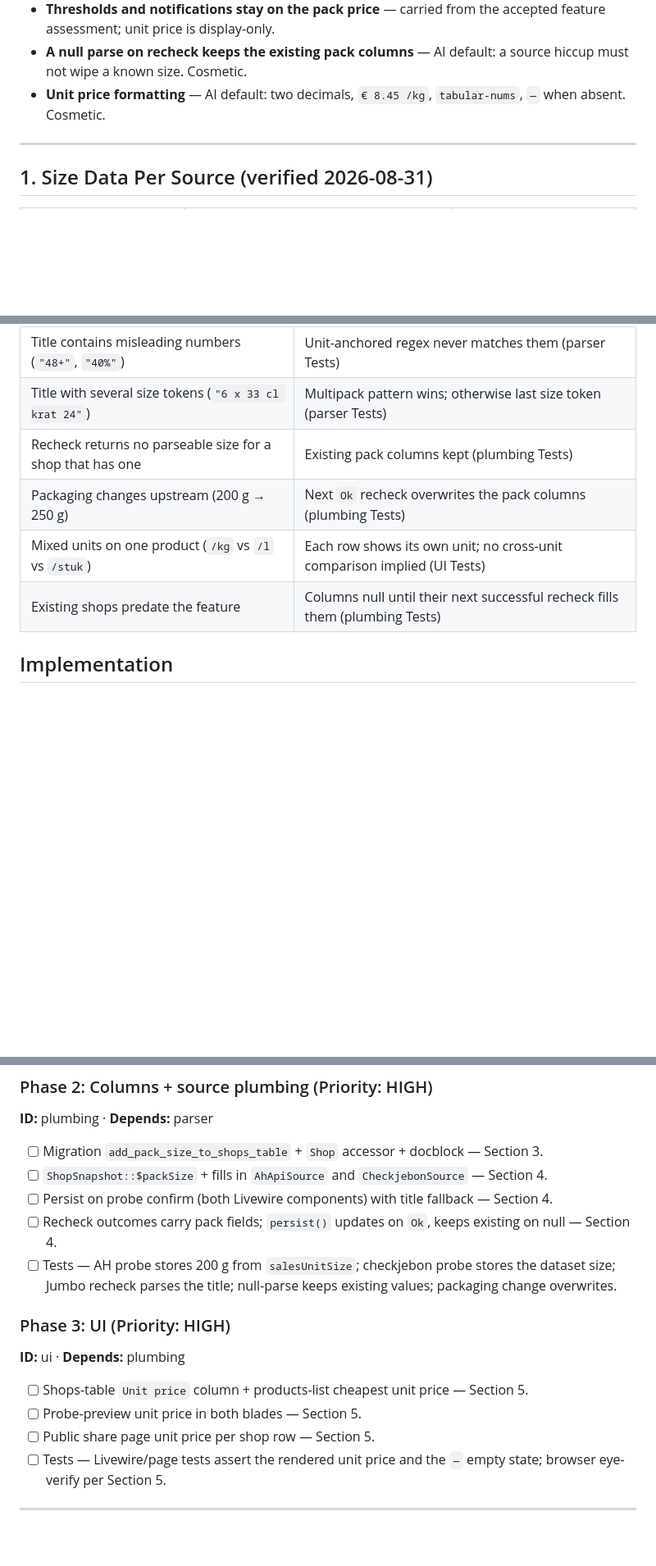
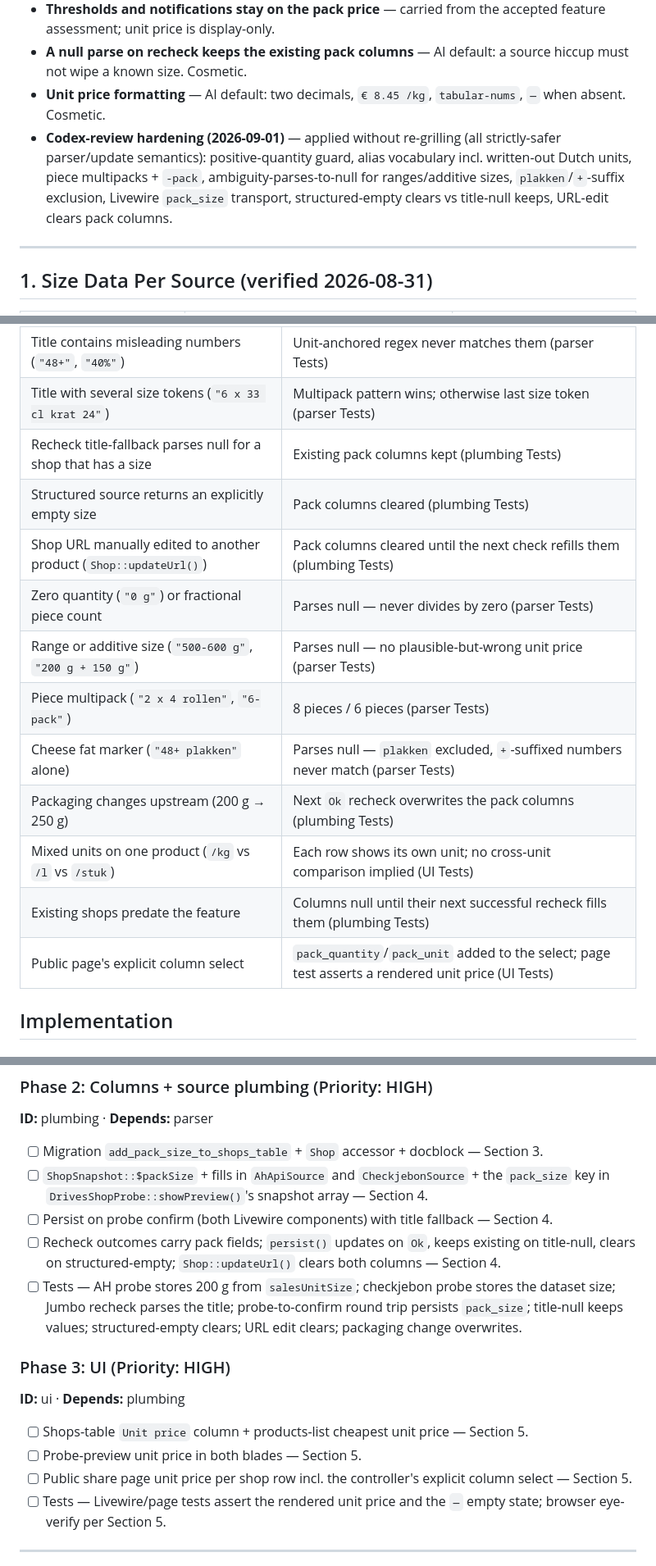
Before and after one commit to SanderMuller/dipcatch, a Markdown page: specs/unit-pricing.md, 3 parts joined by grey strips. Shown at 82% size. Drawn GitHub-style; blank space fills up the shorter version.

```diff
--- a/specs/unit-pricing.md
+++ b/specs/unit-pricing.md
@@ -14,6 +14,7 @@ Shows a normalized unit price (€/kg or €/l) next to every shop's pack price,
 - **Thresholds and notifications stay on the pack price** — carried from the accepted feature assessment; unit price is display-only.
 - **A null parse on recheck keeps the existing pack columns** — AI default: a source hiccup must not wipe a known size. Cosmetic.
 - **Unit price formatting** — AI default: two decimals, `€ 8.45 /kg`, `tabular-nums`, `—` when absent. Cosmetic.
+- **Codex-review hardening (2026-09-01)** — applied without re-grilling (all strictly-safer parser/update semantics): positive-quantity guard, alias vocabulary incl. written-out Dutch units, piece multipacks + `-pack`, ambiguity-parses-to-null for ranges/additive sizes, `plakken`/`+`-suffix exclusion, Livewire `pack_size` transport, structured-empty clears vs title-null keeps, URL-edit clears pack columns.
 
 ---
 
@@ -78,10 +84,17 @@ Migration `add_pack_size_to_shops_table` (self-contained literals, appended colu
 | Comma decimal (`"0,75 l"`) | 750 ml (parser Tests) |
 | Title contains misleading numbers (`"48+"`, `"40%"`) | Unit-anchored regex never matches them (parser Tests) |
 | Title with several size tokens (`"6 x 33 cl krat 24"`) | Multipack pattern wins; otherwise last size token (parser Tests) |
-| Recheck returns no parseable size for a shop that has one | Existing pack columns kept (plumbing Tests) |
+| Recheck title-fallback parses null for a shop that has a size | Existing pack columns kept (plumbing Tests) |
+| Structured source returns an explicitly empty size | Pack columns cleared (plumbing Tests) |
+| Shop URL manually edited to another product (`Shop::updateUrl()`) | Pack columns cleared until the next check refills them (plumbing Tests) |
+| Zero quantity (`"0 g"`) or fractional piece count | Parses null — never divides by zero (parser Tests) |
+| Range or additive size (`"500-600 g"`, `"200 g + 150 g"`) | Parses null — no plausible-but-wrong unit price (parser Tests) |
+| Piece multipack (`"2 x 4 rollen"`, `"6-pack"`) | 8 pieces / 6 pieces (parser Tests) |
+| Cheese fat marker (`"48+ plakken"` alone) | Parses null — `plakken` excluded, `+`-suffixed numbers never match (parser Tests) |
 | Packaging changes upstream (200 g → 250 g) | Next `Ok` recheck overwrites the pack columns (plumbing Tests) |
 | Mixed units on one product (`/kg` vs `/l` vs `/stuk`) | Each row shows its own unit; no cross-unit comparison implied (UI Tests) |
 | Existing shops predate the feature | Columns null until their next successful recheck fills them (plumbing Tests) |
+| Public page's explicit column select | `pack_quantity`/`pack_unit` added to the select; page test asserts a rendered unit price (UI Tests) |
 
 ## Implementation
 
@@ -98,10 +111,10 @@ Migration `add_pack_size_to_shops_table` (self-contained literals, appended colu
 **ID:** plumbing · **Depends:** parser
 
 - [ ] Migration `add_pack_size_to_shops_table` + `Shop` accessor + docblock — Section 3.
-- [ ] `ShopSnapshot::$packSize` + fills in `AhApiSource` and `CheckjebonSource` — Section 4.
+- [ ] `ShopSnapshot::$packSize` + fills in `AhApiSource` and `CheckjebonSource` + the `pack_size` key in `DrivesShopProbe::showPreview()`'s snapshot array — Section 4.
 - [ ] Persist on probe confirm (both Livewire components) with title fallback — Section 4.
-- [ ] Recheck outcomes carry pack fields; `persist()` updates on `Ok`, keeps existing on null — Section 4.
-- [ ] Tests — AH probe stores 200 g from `salesUnitSize`; checkjebon probe stores the dataset size; Jumbo recheck parses the title; null-parse keeps existing values; packaging change overwrites.
+- [ ] Recheck outcomes carry pack fields; `persist()` updates on `Ok`, keeps existing on title-null, clears on structured-empty; `Shop::updateUrl()` clears both columns — Section 4.
+- [ ] Tests — AH probe stores 200 g from `salesUnitSize`; checkjebon probe stores the dataset size; Jumbo recheck parses the title; probe-to-confirm round trip persists `pack_size`; title-null keeps values; structured-empty clears; URL edit clears; packaging change overwrites.
 
 ### Phase 3: UI (Priority: HIGH)
 
@@ -109,7 +122,7 @@ Migration `add_pack_size_to_shops_table` (self-contained literals, appended colu
 
 - [ ] Shops-table `Unit price` column + products-list cheapest unit price — Section 5.
 - [ ] Probe-preview unit price in both blades — Section 5.
-- [ ] Public share page unit price per shop row — Section 5.
+- [ ] Public share page unit price per shop row incl. the controller's explicit column select — Section 5.
 - [ ] Tests — Livewire/page tests assert the rendered unit price and the `—` empty state; browser eye-verify per Section 5.
 
 ---
```
Also changed, not shown: other parts of specs/unit-pricing.md (+14 -9 lines).
